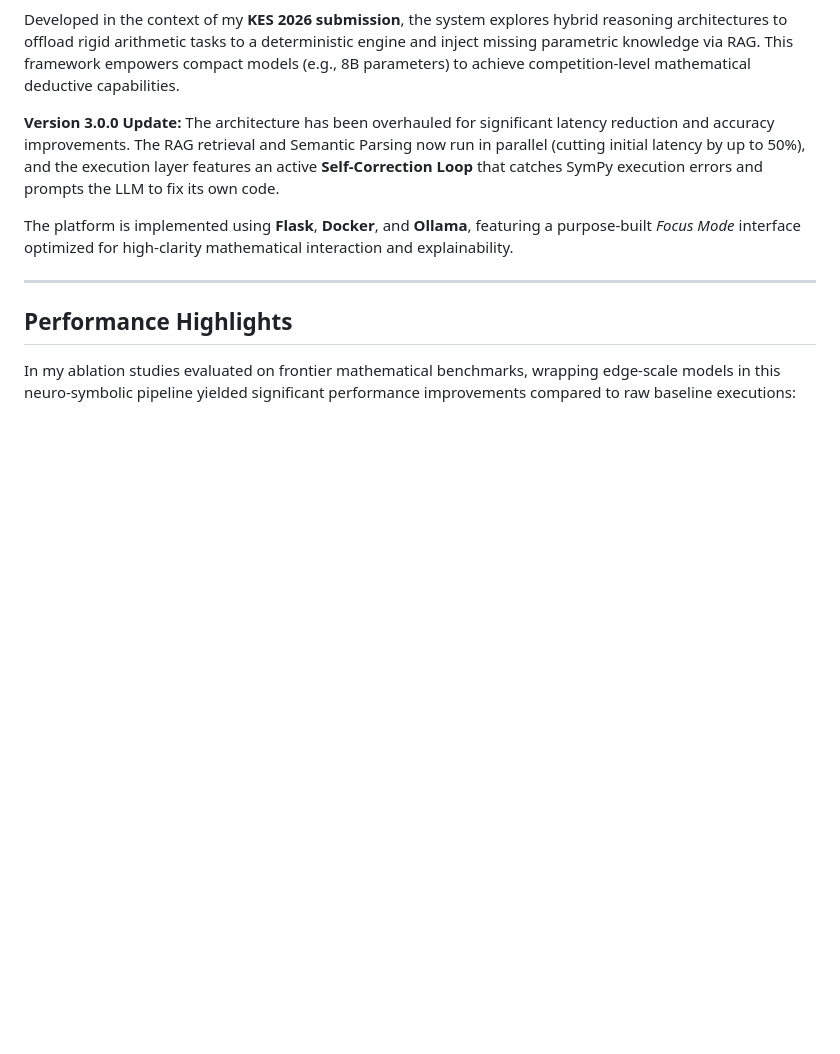
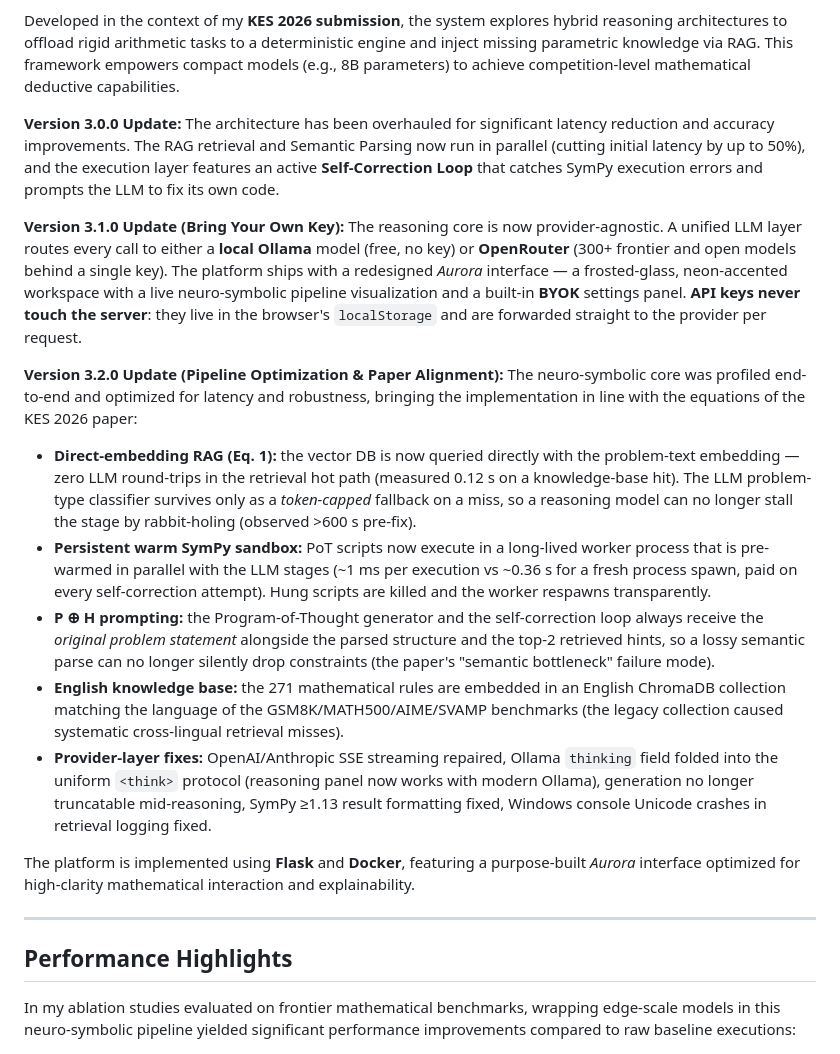
Before and after one commit to dbogdanm/Neuro-Symbolic-Math-Solver, a Markdown page: README.md, the part around one of its changes. Drawn GitHub-style; blank space fills up the shorter version.

```diff
--- a/README.md
+++ b/README.md
@@ -33,7 +34,17 @@ Developed in the context of my **KES 2026 submission**, the system explores hybr
 
 **Version 3.0.0 Update:** The architecture has been overhauled for significant latency reduction and accuracy improvements. The RAG retrieval and Semantic Parsing now run in parallel (cutting initial latency by up to 50%), and the execution layer features an active **Self-Correction Loop** that catches SymPy execution errors and prompts the LLM to fix its own code.
 
-The platform is implemented using **Flask**, **Docker**, and **Ollama**, featuring a purpose-built *Focus Mode* interface optimized for high-clarity mathematical interaction and explainability.
+**Version 3.1.0 Update (Bring Your Own Key):** The reasoning core is now provider-agnostic. A unified LLM layer routes every call to either a **local Ollama** model (free, no key) or **OpenRouter** (300+ frontier and open models behind a single key). The platform ships with a redesigned *Aurora* interface — a frosted-glass, neon-accented workspace with a live neuro-symbolic pipeline visualization and a built-in **BYOK** settings panel. **API keys never touch the server**: they live in the browser's `localStorage` and are forwarded straight to the provider per request.
+
+**Version 3.2.0 Update (Pipeline Optimization & Paper Alignment):** The neuro-symbolic core was profiled end-to-end and optimized for latency and robustness, bringing the implementation in line with the equations of the KES 2026 paper:
+
+* **Direct-embedding RAG (Eq. 1):** the vector DB is now queried directly with the problem-text embedding — zero LLM round-trips in the retrieval hot path (measured 0.12 s on a knowledge-base hit). The LLM problem-type classifier survives only as a *token-capped* fallback on a miss, so a reasoning model can no longer stall the stage by rabbit-holing (observed >600 s pre-fix).
+* **Persistent warm SymPy sandbox:** PoT scripts now execute in a long-lived worker process that is pre-warmed in parallel with the LLM stages (~1 ms per execution vs ~0.36 s for a fresh process spawn, paid on every self-correction attempt). Hung scripts are killed and the worker respawns transparently.
+* **P ⊕ H prompting:** the Program-of-Thought generator and the self-correction loop always receive the *original problem statement* alongside the parsed structure and the top-2 retrieved hints, so a lossy semantic parse can no longer silently drop constraints (the paper's "semantic bottleneck" failure mode).
+* **English knowledge base:** the 271 mathematical rules are embedded in an English ChromaDB collection matching the language of the GSM8K/MATH500/AIME/SVAMP benchmarks (the legacy collection caused systematic cross-lingual retrieval misses).
+* **Provider-layer fixes:** OpenAI/Anthropic SSE streaming repaired, Ollama `thinking` field folded into the uniform `<think>` protocol (reasoning panel now works with modern Ollama), generation no longer truncatable mid-reasoning, SymPy ≥1.13 result formatting fixed, Windows console Unicode crashes in retrieval logging fixed.
+
+The platform is implemented using **Flask** and **Docker**, featuring a purpose-built *Aurora* interface optimized for high-clarity mathematical interaction and explainability.
 
 -----
 
```
Also changed, not shown: other parts of README.md (+40 -4 lines), Charts/Chart_v32_head_to_head.png (added), Charts/Chart_v32_rag_retrieval.png (added), Charts/Chart_v32_sandbox.png (added), 16 other files.
